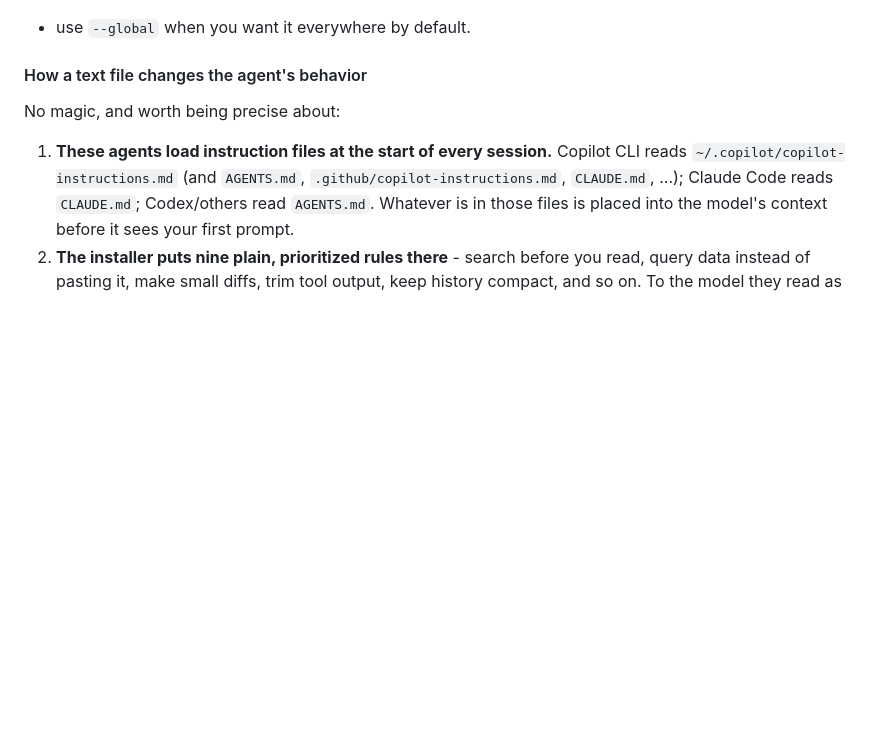
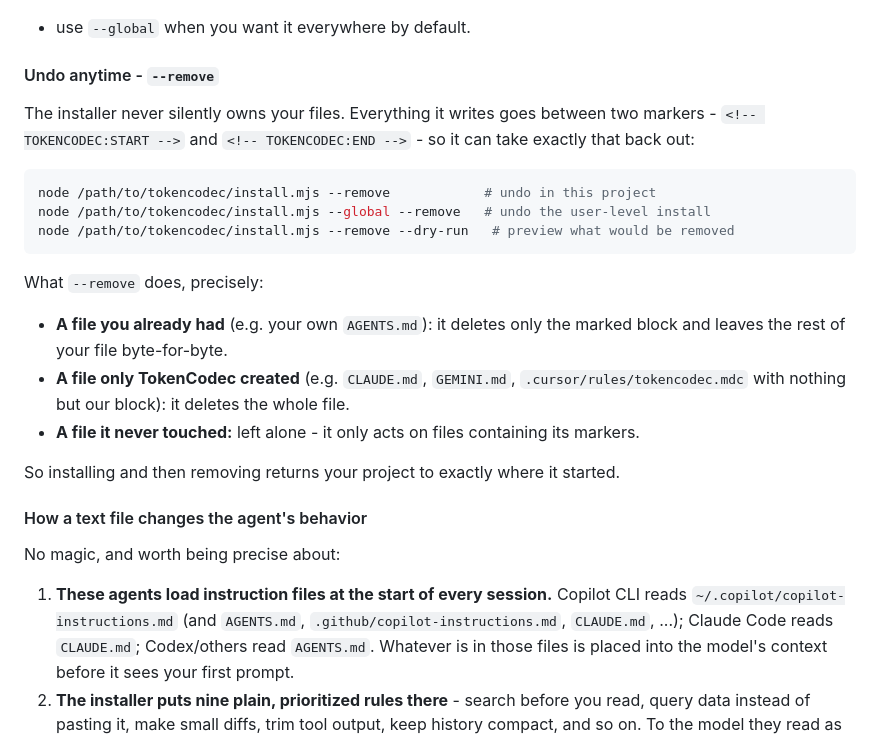
Before and after one commit to sethiramicrosoft/tokencodec, a Markdown page: README.md, the part around one of its changes. GitHub-like rendering; blank space fills up the shorter version.

````diff
--- a/README.md
+++ b/README.md
@@ -218,6 +235,28 @@ block (your existing content in those files is preserved), and a tool you do not
 just gets an unused file that `--remove` cleans up. The per-repo install above also
 covers all of these via `AGENTS.md`, `CLAUDE.md` and `.github/copilot-instructions.md`
 - use `--global` when you want it everywhere by default.
+
+#### Undo anytime - `--remove`
+
+The installer never silently owns your files. Everything it writes goes between two
+markers - `<!-- TOKENCODEC:START -->` and `<!-- TOKENCODEC:END -->` - so it can take
+exactly that back out:
+
+```bash
+node /path/to/tokencodec/install.mjs --remove            # undo in this project
+node /path/to/tokencodec/install.mjs --global --remove   # undo the user-level install
+node /path/to/tokencodec/install.mjs --remove --dry-run   # preview what would be removed
+```
+
+What `--remove` does, precisely:
+
+- **A file you already had** (e.g. your own `AGENTS.md`): it deletes only the marked
+  block and leaves the rest of your file byte-for-byte.
+- **A file only TokenCodec created** (e.g. `CLAUDE.md`, `GEMINI.md`,
+  `.cursor/rules/tokencodec.mdc` with nothing but our block): it deletes the whole file.
+- **A file it never touched:** left alone - it only acts on files containing its markers.
+
+So installing and then removing returns your project to exactly where it started.
 
 #### How a text file changes the agent's behavior
 
````
Also changed, not shown: other parts of README.md (+29 -7 lines), docs/screenshots/extension.png (added), docs/screenshots/web-input.png (added), docs/screenshots/web-output.png (added), 8 other files.
